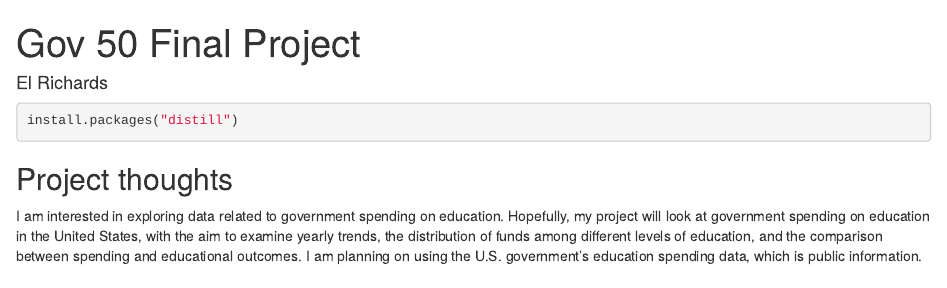
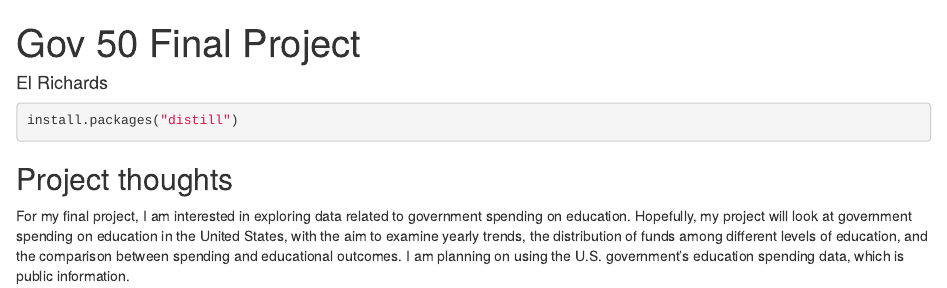
Before and after one commit to eliotrichards/gov50-final-project, an R Markdown document (index.Rmd): the page in a window 1100 px wide, from its top. Rendered offline with R 4.5, knitr and Pandoc, with nearby package versions; drawn as R Markdown's standard HTML page in place of the format the file asks for.

Commit message:
commit 1.1

````diff
--- a/index.Rmd
+++ b/index.Rmd
@@ -11,4 +11,4 @@ install.packages("distill")
 ```
 
 ## Project thoughts
-I am interested in exploring data related to government spending on education. Hopefully, my project will look at government spending on education in the United States, with the aim to examine yearly trends, the distribution of funds among different levels of education, and the comparison between spending and educational outcomes. I am planning on using the U.S. government's education spending data, which is public information.
+For my final project, I am interested in exploring data related to government spending on education. Hopefully, my project will look at government spending on education in the United States, with the aim to examine yearly trends, the distribution of funds among different levels of education, and the comparison between spending and educational outcomes. I am planning on using the U.S. government's education spending data, which is public information.
````
